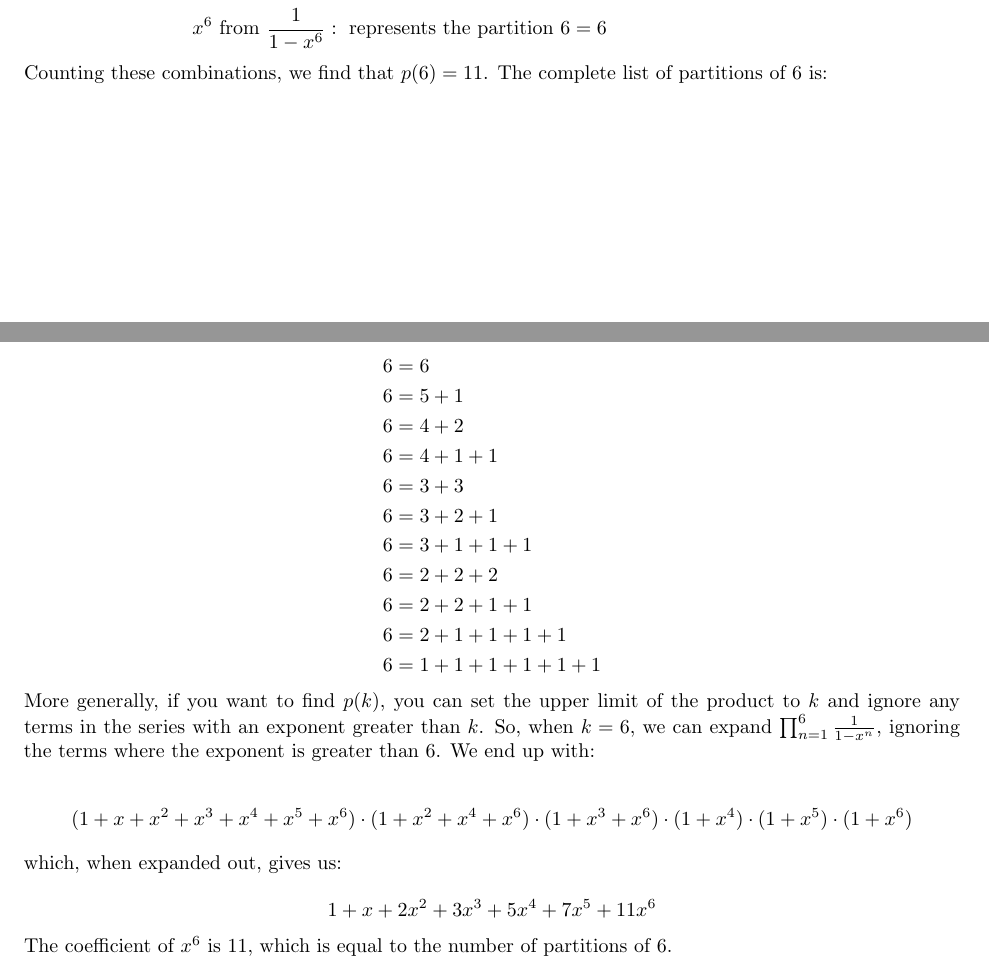
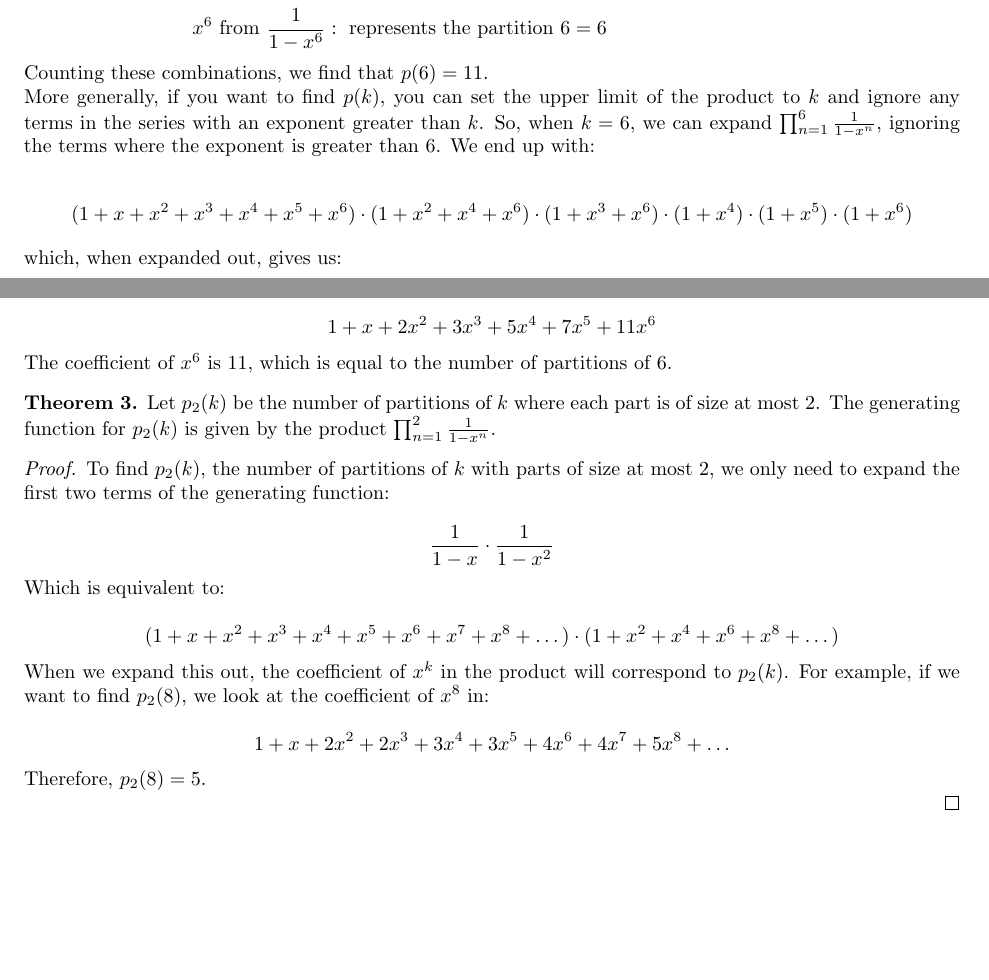
Before and after one commit to LiRE3520/Individual_Report, a LaTeX document (Individual_Report.tex): two parts of pages 3 and 4 of 4, joined at a grey line, cut so that both start at the same text, the shorter picture padded with empty space. Compiled offline with pdfLaTeX.

Commit message:
generating fucntions proof done. 3.5 pages done

```diff
--- a/Individual_Report.tex
+++ b/Individual_Report.tex
@@ -214,23 +214,7 @@ When we multiply these expansions, the coefficient of $x^6$ in the product will
 \]
 
 \noindent
-Counting these combinations, we find that \( p(6) = 11 \). The complete list of partitions of 6 is:
-
-\[
-\begin{aligned}
-6 &= 6 \\
-6 &= 5+1 \\
-6 &= 4+2 \\
-6 &= 4+1+1 \\
-6 &= 3+3 \\
-6 &= 3+2+1 \\
-6 &= 3+1+1+1 \\
-6 &= 2+2+2 \\
-6 &= 2+2+1+1 \\
-6 &= 2+1+1+1+1 \\
-6 &= 1+1+1+1+1+1
-\end{aligned}
-\]
+Counting these combinations, we find that \( p(6) = 11 \).
 
 \noindent
 More generally, if you want to find $p(k)$, you can set the upper limit of the product to $k$ and ignore
@@ -252,4 +236,37 @@ which, when expanded out, gives us:
 \noindent
 The coefficient of $x^6$ is 11, which is equal to the number of partitions of 6.
 
+\begin{theorem}
+Let $p_2(k)$ be the number of partitions of $k$ where each part is of size at most 2. The generating function for
+$p_2(k)$ is given by the product $\prod_{n=1}^{2} \frac{1}{1-x^n}$.
+\end{theorem}
+
+\begin{proof}
+To find $p_2(k)$, the number of partitions of $k$ with parts of size at most 2, we only need to expand the first two
+terms of the generating function:
+
+\[
+\frac{1}{1 - x} \cdot \frac{1}{1 - x^2}
+\]
+
+\noindent
+Which is equivalent to:
+
+\[
+(1 + x + x^2 + x^3 + x^4 + x^5 + x^6 + x^7 + x^8 + \dots) \cdot (1 + x^2 + x^4 + x^6 + x^8 + \dots)
+\]
+
+\noindent
+When we expand this out, the coefficient of $x^k$ in the product will correspond to $p_2(k)$.
+For example, if we want to find $p_2(8)$, we look at the coefficient of $x^8$ in:
+
+\[
+1 + x + 2x^2 + 2x^3 + 3x^4 + 3x^5 + 4x^6 + 4x^7 + 5x^8 + \dots
+\]
+
+\noindent
+Therefore, $p_2(8) = 5$.
+
+\end{proof}
+
 \end{document}
```
Also changed, not shown: Individual_Report.pdf, 2 other files.
